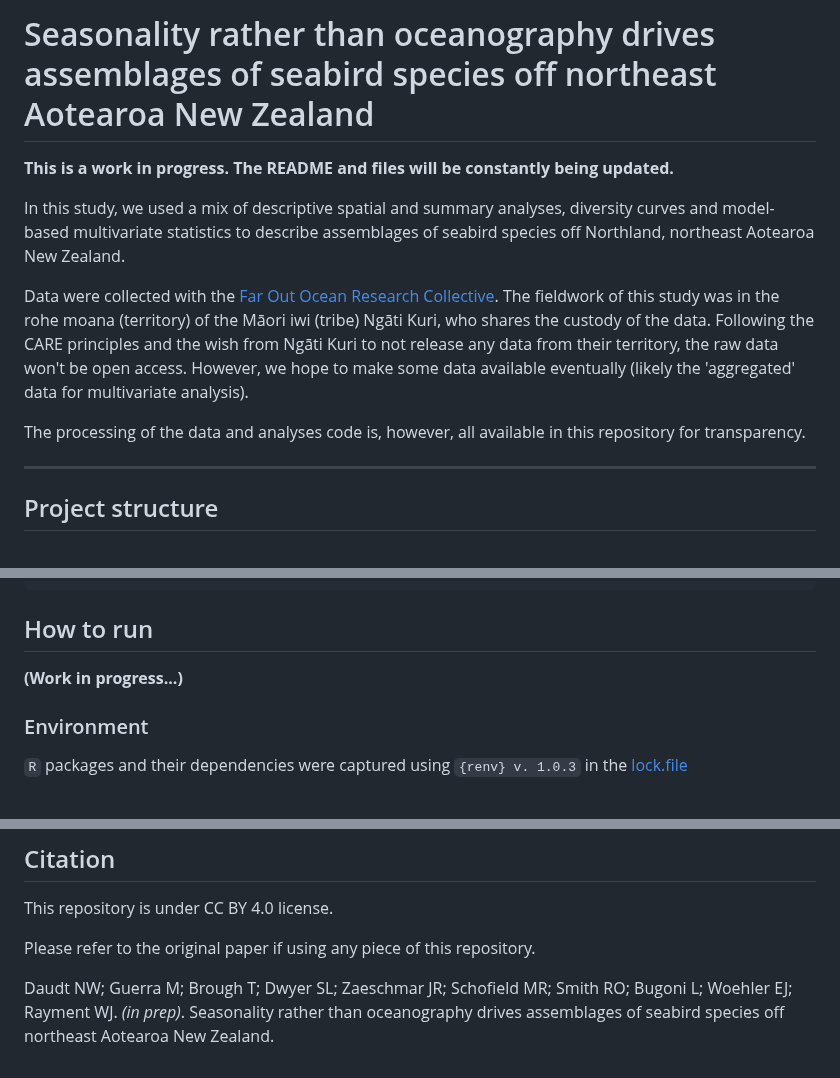
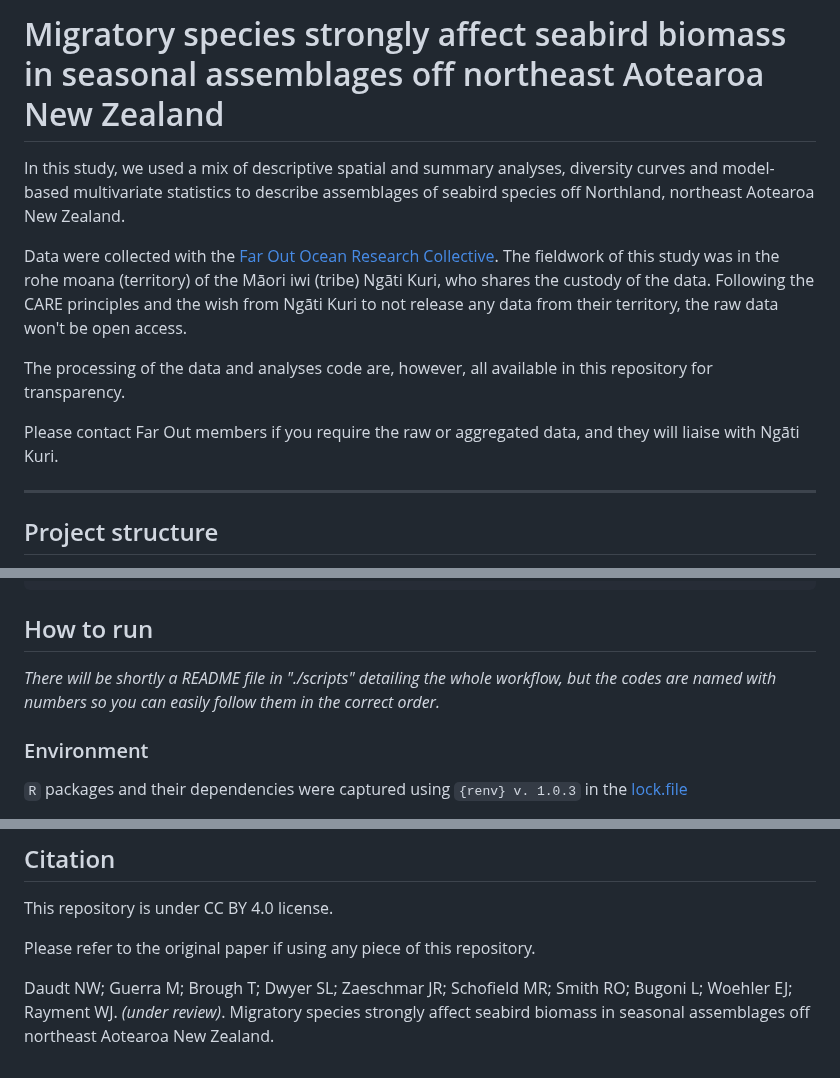
Before and after one commit to nwdaudt/far-out_seabirds, a Markdown page: README.md, 3 parts joined by grey strips. GitHub-like rendering.

Commit message:
quick update on main README

```diff
--- a/README.md
+++ b/README.md
@@ -1,12 +1,12 @@
-# Seasonality rather than oceanography drives assemblages of seabird species off northeast Aotearoa New Zealand
-
-**This is a work in progress. The README and files will be constantly being updated.**
+# Migratory species strongly affect seabird biomass in seasonal assemblages off northeast Aotearoa New Zealand
 
 In this study, we used a mix of descriptive spatial and summary analyses, diversity curves and model-based multivariate statistics to describe assemblages of seabird species off Northland, northeast Aotearoa New Zealand.
 
-Data were collected with the [Far Out Ocean Research Collective](https://www.farout.org.nz/). The fieldwork of this study was in the rohe moana (territory) of the Māori iwi (tribe) Ngāti Kuri, who shares the custody of the data. Following the CARE principles and the wish from Ngāti Kuri to not release any data from their territory, the raw data won't be open access. However, we hope to make some data available eventually (likely the 'aggregated' data for multivariate analysis).
+Data were collected with the [Far Out Ocean Research Collective](https://www.farout.org.nz/). The fieldwork of this study was in the rohe moana (territory) of the Māori iwi (tribe) Ngāti Kuri, who shares the custody of the data. Following the CARE principles and the wish from Ngāti Kuri to not release any data from their territory, the raw data won't be open access.
 
-The processing of the data and analyses code is, however, all available in this repository for transparency.
+The processing of the data and analyses code are, however, all available in this repository for transparency.
+
+Please contact Far Out members if you require the raw or aggregated data, and they will liaise with Ngāti Kuri.
 
 ***
 
@@ -51,7 +51,7 @@ far-out_seabirds
 
 ## How to run
 
-**(Work in progress...)**
+*There will be shortly a README file in "./scripts" detailing the whole workflow, but the codes are named with numbers so you can easily follow them in the correct order.*
 
 ### Environment
 
@@ -90,4 +90,4 @@ This repository is under CC BY 4.0 license.
 
 Please refer to the original paper if using any piece of this repository.
 
-Daudt NW; Guerra M; Brough T; Dwyer SL; Zaeschmar JR; Schofield MR; Smith RO; Bugoni L; Woehler EJ; Rayment WJ. *(in prep)*. Seasonality rather than oceanography drives assemblages of seabird species off northeast Aotearoa New Zealand.
+Daudt NW; Guerra M; Brough T; Dwyer SL; Zaeschmar JR; Schofield MR; Smith RO; Bugoni L; Woehler EJ; Rayment WJ. *(under review)*. Migratory species strongly affect seabird biomass in seasonal assemblages off northeast Aotearoa New Zealand.
```
